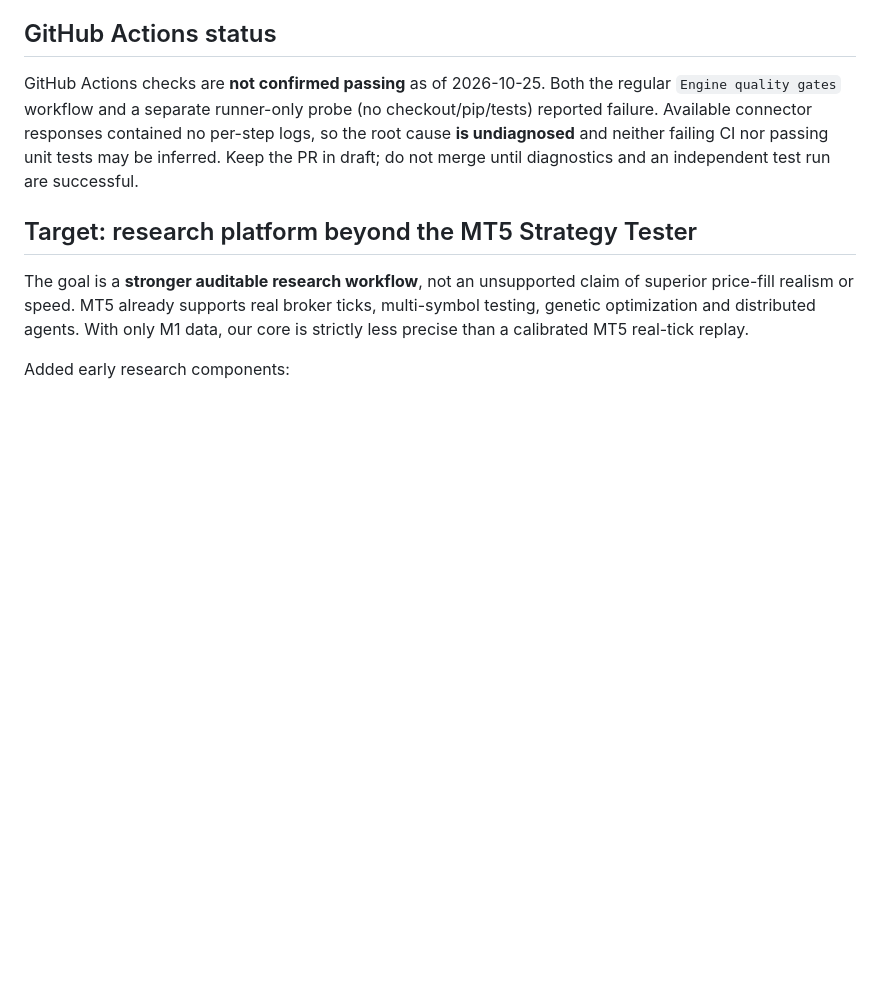
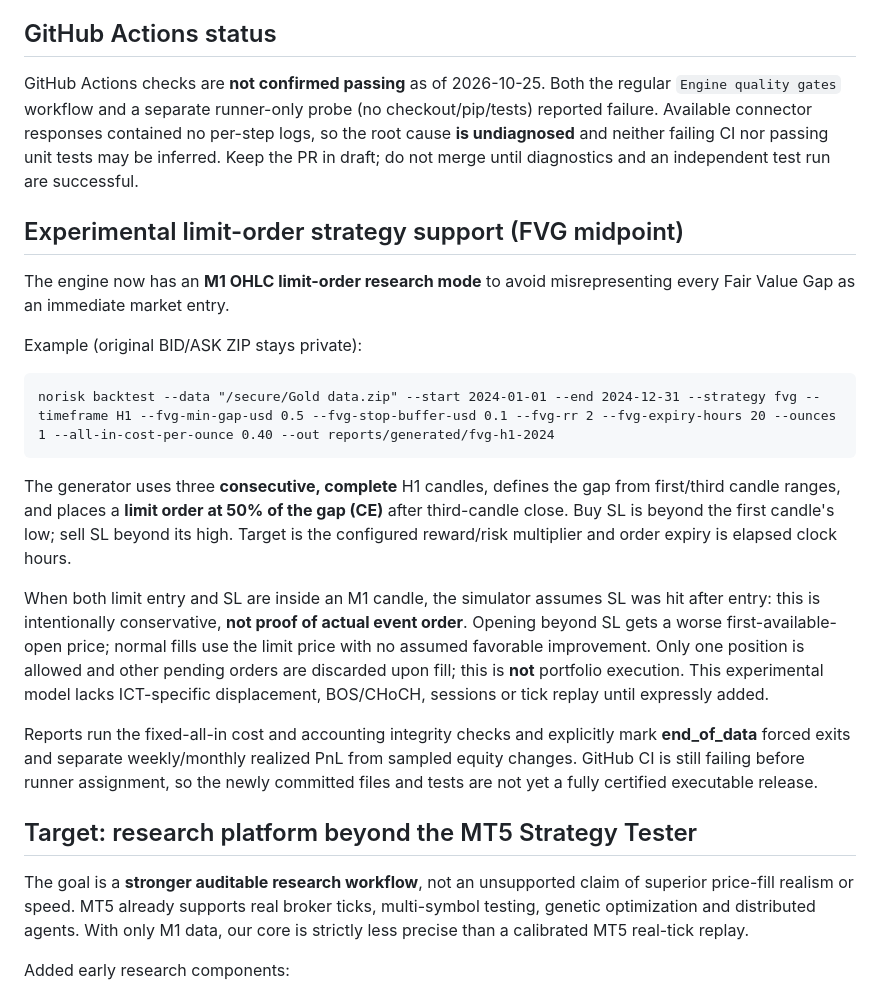
Before and after one commit to premiumtechnologiessolutions-max/backtest-engine, a Markdown page: README.md, the part around the change. Rendered like a GitHub page; blank space fills up the shorter version.

Commit message:
docs: document FVG midpoint limit replay, conservative fills and accounting gates

```diff
--- a/README.md
+++ b/README.md
@@ -123,6 +123,36 @@ The `regular_daily_break_pattern` and `regular_weekend_pattern` labels mean the
 GitHub Actions checks are **not confirmed passing** as of 2026-10-25. Both the regular `Engine quality gates` workflow and a separate runner-only probe (no checkout/pip/tests) reported failure. Available connector responses contained no per-step logs, so the root cause **is undiagnosed** and neither failing CI nor passing unit tests may be inferred. Keep the PR in draft; do not merge until diagnostics and an independent test run are successful.
 
 
+## Experimental limit-order strategy support (FVG midpoint)
+
+The engine now has an **M1 OHLC limit-order research mode** to avoid
+misrepresenting every Fair Value Gap as an immediate market entry.
+
+Example (original BID/ASK ZIP stays private):
+
+    norisk backtest --data "/secure/Gold data.zip" --start 2024-01-01 --end 2024-12-31 --strategy fvg --timeframe H1 --fvg-min-gap-usd 0.5 --fvg-stop-buffer-usd 0.1 --fvg-rr 2 --fvg-expiry-hours 20 --ounces 1 --all-in-cost-per-ounce 0.40 --out reports/generated/fvg-h1-2024
+
+The generator uses three **consecutive, complete** H1 candles, defines
+the gap from first/third candle ranges, and places a **limit order at
+50% of the gap (CE)** after third-candle close. Buy SL is beyond the
+first candle's low; sell SL beyond its high. Target is the configured
+reward/risk multiplier and order expiry is elapsed clock hours.
+
+When both limit entry and SL are inside an M1 candle, the simulator
+assumes SL was hit after entry: this is intentionally conservative,
+**not proof of actual event order**. Opening beyond SL gets a worse
+first-available-open price; normal fills use the limit price with
+no assumed favorable improvement. Only one position is allowed and
+other pending orders are discarded upon fill; this is **not** portfolio
+execution. This experimental model lacks ICT-specific displacement,
+BOS/CHoCH, sessions or tick replay until expressly added.
+
+Reports run the fixed-all-in cost and accounting integrity checks and
+explicitly mark **end_of_data** forced exits and separate weekly/monthly
+realized PnL from sampled equity changes. GitHub CI is still failing
+before runner assignment, so the newly committed files and tests are
+not yet a fully certified executable release.
+
 ## Target: research platform beyond the MT5 Strategy Tester
 
 The goal is a **stronger auditable research workflow**, not an unsupported claim
```
